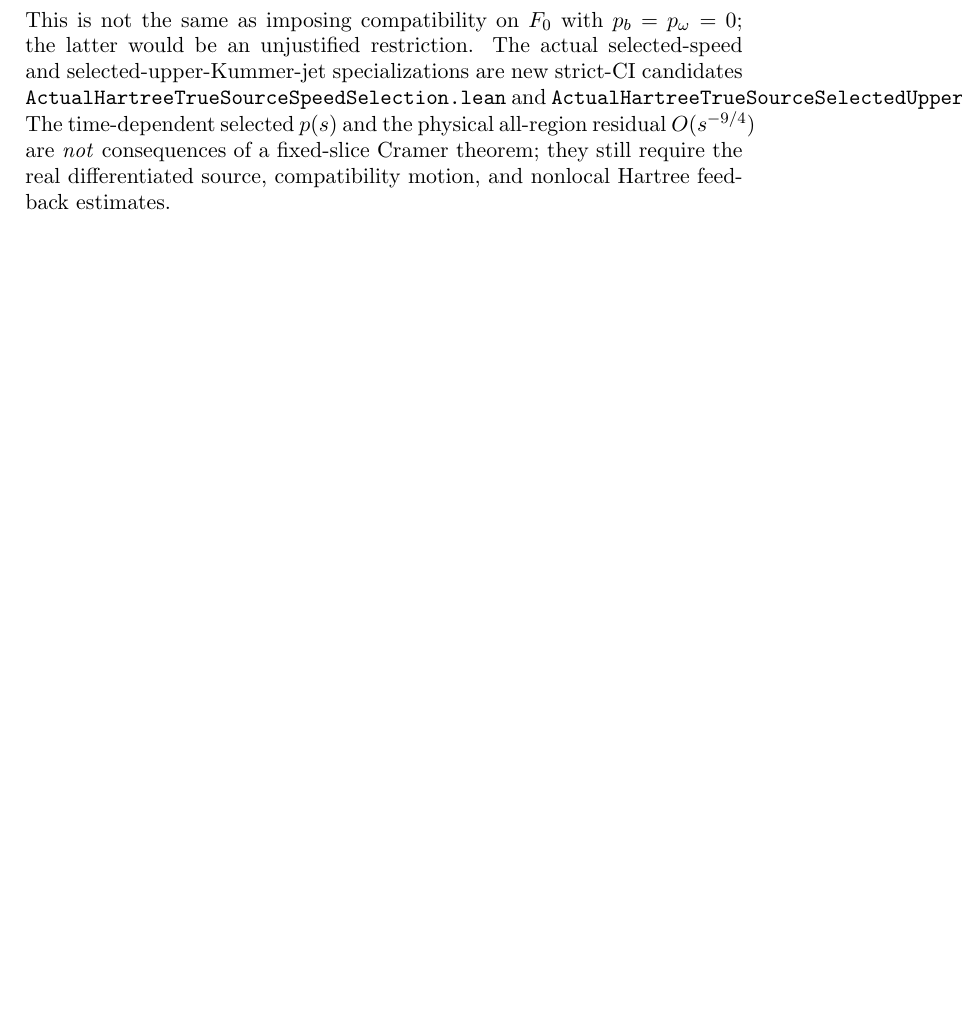
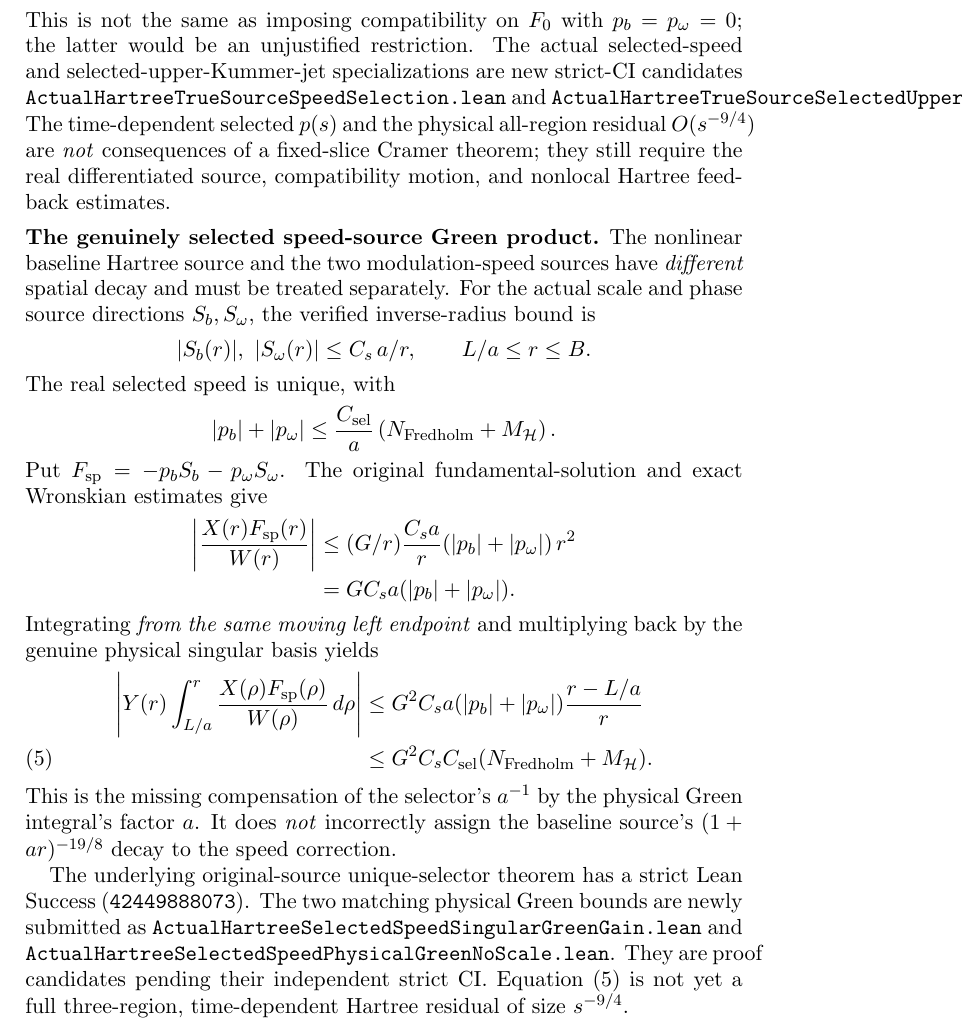
Before and after one commit to penghongzhong/HBL, a LaTeX paper (verification/HBL_213_GREEN_MOVING_TWO_CHANNEL_20261108.tex): part of page 6 of 6, cut so that both start at the same text, the shorter picture padded with empty space. Compiled offline with pdfLaTeX.

Commit message:
Align HBL §2.13 manuscript with true selected-speed Green compensation of inverse moving-scale

```diff
--- a/verification/HBL_213_GREEN_MOVING_TWO_CHANNEL_20261108.tex
+++ b/verification/HBL_213_GREEN_MOVING_TWO_CHANNEL_20261108.tex
@@ -349,4 +349,55 @@ residual $O(s^{-9/4})$ are \emph{not} consequences of a fixed-slice
 Cramer theorem; they still require the real differentiated source,
 compatibility motion, and nonlocal Hartree feedback estimates.
 
+
+\medskip
+\noindent\textbf{The genuinely selected speed-source Green product.}
+The nonlinear baseline Hartree source and the two modulation-speed
+sources have \emph{different} spatial decay and must be treated
+separately.  For the actual scale and phase source directions
+$S_b,S_\omega$, the verified inverse-radius bound is
+\[
+ |S_b(r)|,\ |S_\omega(r)|\le C_s\,a/r,\qquad L/a\le r\le B.
+\]
+The real selected speed is unique, with
+\[
+ |p_b|+|p_\omega|
+  \le \frac{C_{\rm sel}}{a}
+     \left(N_{\mathrm{Fredholm}}+M_{\HH}\right).
+\]
+Put $F_{\rm sp}=-p_bS_b-p_\omega S_\omega$. The original
+fundamental-solution and exact Wronskian estimates give
+\begin{align*}
+ \left|\frac{X(r)F_{\rm sp}(r)}{W(r)}\right|
+ &\le (G/r)\frac{C_s a}{r}
+       (|p_b|+|p_\omega|)\,r^2\\
+ &=G C_s a(|p_b|+|p_\omega|).
+\end{align*}
+Integrating \emph{from the same moving left endpoint} and multiplying
+back by the genuine physical singular basis yields
+\begin{align}
+ \left|Y(r)\int_{L/a}^{r}
+       \frac{X(\rho)F_{\rm sp}(\rho)}{W(\rho)}\,d\rho\right|
+ &\le G^2 C_s a(|p_b|+|p_\omega|)
+       \frac{r-L/a}{r}\notag\\
+ &\le G^2 C_s C_{\rm sel}
+       (N_{\mathrm{Fredholm}}+M_{\HH}).
+ \label{eq:true-selected-speed-singular-green}
+\end{align}
+This is the missing compensation of the selector's $a^{-1}$
+by the physical Green integral's factor $a$. It does \emph{not}
+incorrectly assign the baseline source's $(1+ar)^{-19/8}$
+decay to the speed correction.
+
+The underlying original-source unique-selector theorem has a strict
+Lean Success (\texttt{42449888073}). The two matching physical Green
+bounds are newly submitted as
+\texttt{ActualHartreeSelectedSpeedSingularGreenGain.lean}
+and
+\texttt{ActualHartreeSelectedSpeedPhysicalGreenNoScale.lean}.
+They are proof candidates pending their independent strict CI.
+Equation \eqref{eq:true-selected-speed-singular-green}
+is not yet a full three-region, time-dependent Hartree residual
+of size $s^{-9/4}$.
+
 \end{document}
```
